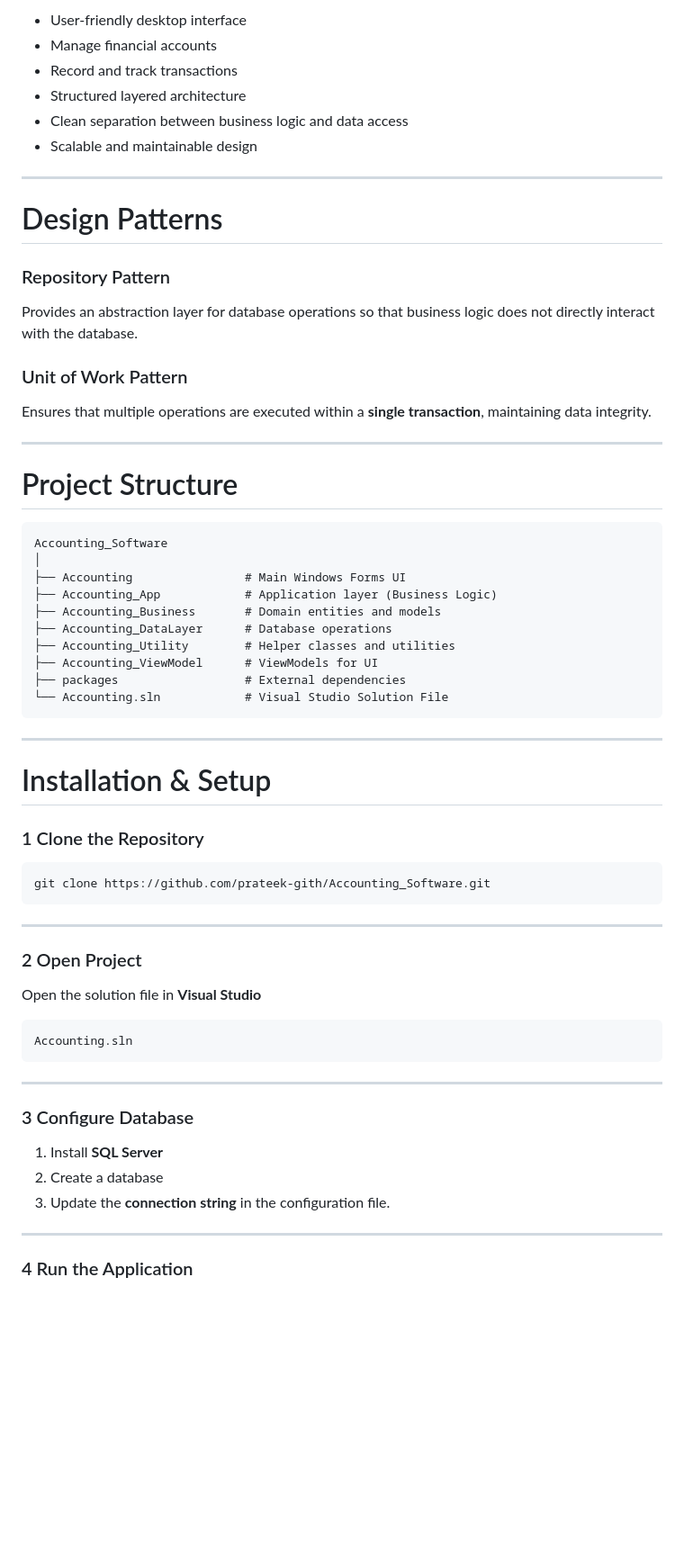
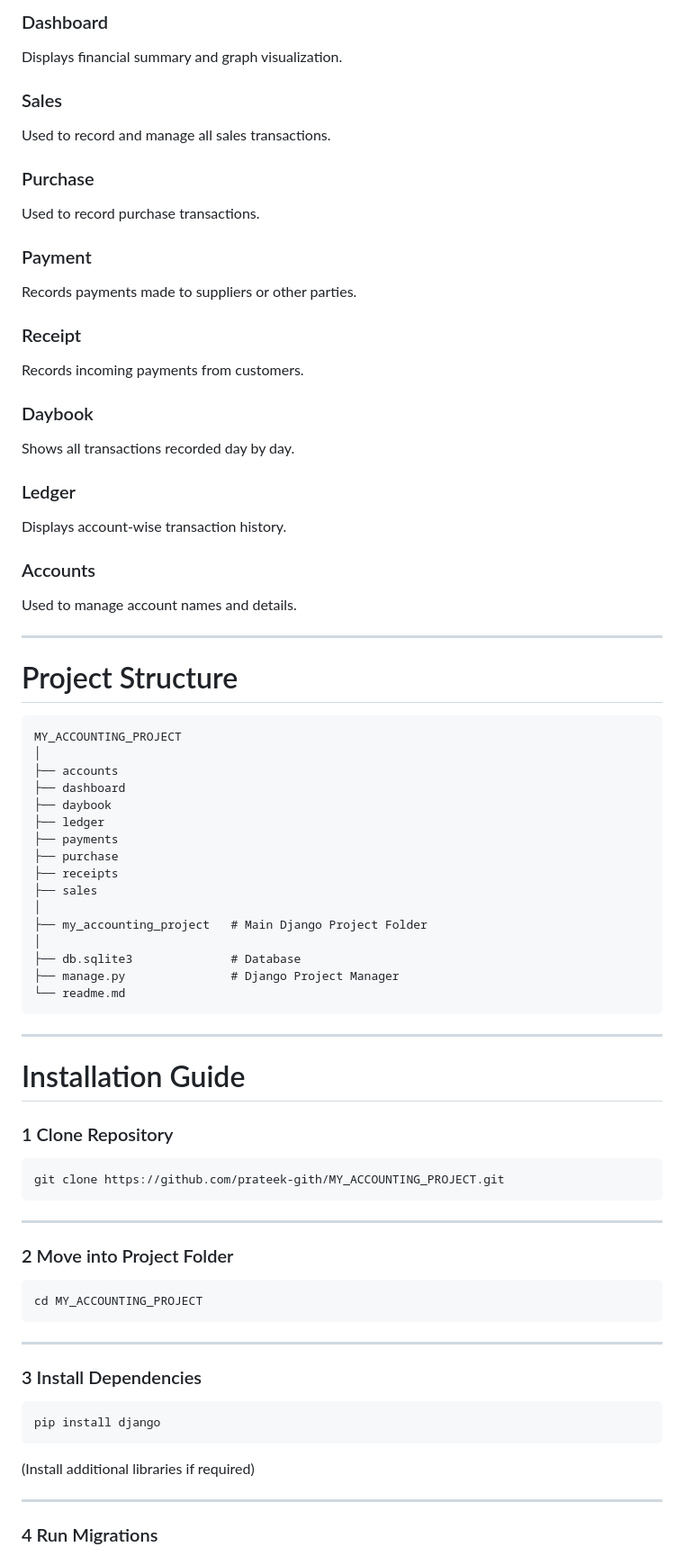
Before and after one commit to prateek-gith/django-accounting-web-app, a Markdown page: readme.md, the part around one of its changes. Shown at 90% size. GitHub-like rendering; blank space fills up the shorter version.

````diff
--- a/readme.md
+++ b/readme.md
@@ -72,69 +67,88 @@ The project is structured using **5-layer architecture**:
 
-* User-friendly desktop interface
-* Manage financial accounts
-* Record and track transactions
-* Structured layered architecture
-* Clean separation between business logic and data access
-* Scalable and maintainable design
+### Dashboard
 
----
+Displays financial summary and graph visualization.
 
-# Design Patterns
+### Sales
 
-### Repository Pattern
+Used to record and manage all sales transactions.
 
-Provides an abstraction layer for database operations so that business logic does not directly interact with the database.
+### Purchase
 
-### Unit of Work Pattern
+Used to record purchase transactions.
 
-Ensures that multiple operations are executed within a **single transaction**, maintaining data integrity.
+### Payment
+
+Records payments made to suppliers or other parties.
+
+### Receipt
+
+Records incoming payments from customers.
+
+### Daybook
+
+Shows all transactions recorded day by day.
+
+### Ledger
+
+Displays account-wise transaction history.
+
+### Accounts
+
+Used to manage account names and details.
 
 ---
 
 # Project Structure
 
 ```
-Accounting_Software
+MY_ACCOUNTING_PROJECT
 │
-├── Accounting                # Main Windows Forms UI
-├── Accounting_App            # Application layer (Business Logic)
-├── Accounting_Business       # Domain entities and models
-├── Accounting_DataLayer      # Database operations
-├── Accounting_Utility        # Helper classes and utilities
-├── Accounting_ViewModel      # ViewModels for UI
-├── packages                  # External dependencies
-└── Accounting.sln            # Visual Studio Solution File
+├── accounts
+├── dashboard
+├── daybook
+├── ledger
+├── payments
+├── purchase
+├── receipts
+├── sales
+│
+├── my_accounting_project   # Main Django Project Folder
+│
+├── db.sqlite3              # Database
+├── manage.py               # Django Project Manager
+└── readme.md
 ```
 
 ---
 
-# Installation & Setup
+# Installation Guide
 
-### 1 Clone the Repository
+### 1 Clone Repository
 
 ```bash
-git clone https://github.com/prateek-gith/Accounting_Software.git
+git clone https://github.com/prateek-gith/MY_ACCOUNTING_PROJECT.git
 ```
 
 ---
 
-### 2 Open Project
+### 2 Move into Project Folder
 
-Open the solution file in **Visual Studio**
-
-```
-Accounting.sln
+```bash
+cd MY_ACCOUNTING_PROJECT
 ```
 
 ---
 
-### 3 Configure Database
+### 3 Install Dependencies
 
-1. Install **SQL Server**
-2. Create a database
-3. Update the **connection string** in the configuration file.
+```bash
+pip install django
+```
+
+(Install additional libraries if required)
 
 ---
 
-### 4 Run the Application
+### 4 Run Migrations
 
````
Also changed, not shown: other parts of readme.md (+80 -60 lines).
